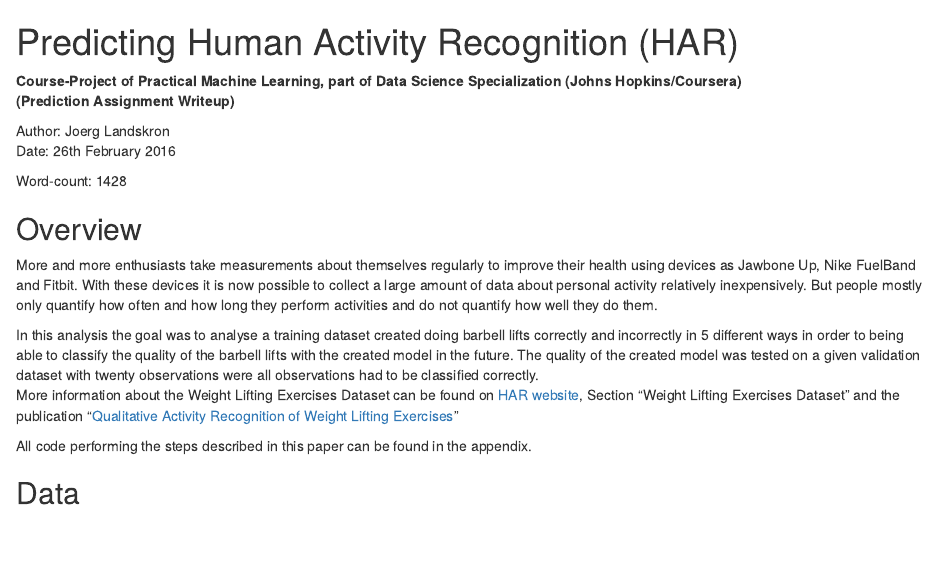
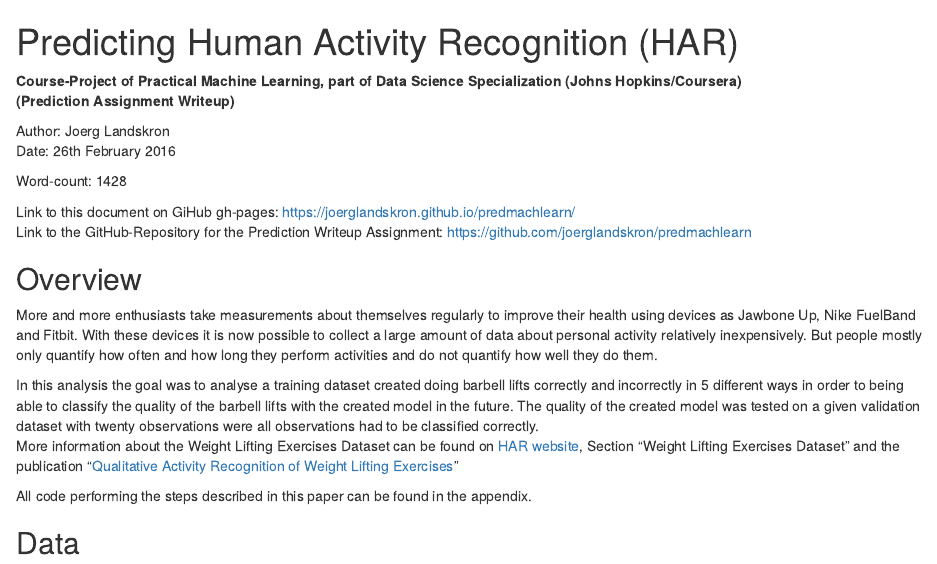
Before and after one commit to joerglandskron/predmachlearn, an R Markdown document (index.Rmd): the page in a window 1100 px wide, from its top. The pictures show the output file index.html that the author committed with the source, opened offline.

Commit message:
Minor update repository

````diff
--- a/index.Rmd
+++ b/index.Rmd
@@ -9,6 +9,9 @@ Author: Joerg Landskron
 Date: 26th February 2016
 
 Word-count: 1428
+
+Link to this document on GiHub gh-pages: https://joerglandskron.github.io/predmachlearn/
+Link to the GitHub-Repository for the Prediction Writeup Assignment: https://github.com/joerglandskron/predmachlearn
 
 ```{r ref.label="load libraries and default settings", warning=FALSE, message=FALSE, echo=FALSE}
 ```
````
Also changed, not shown: README.md, index.html, index_files/figure-html/Plot Class Error by trees-1.png (added), index_files/figure-html/Variable Importance Plot-1.png (added).
